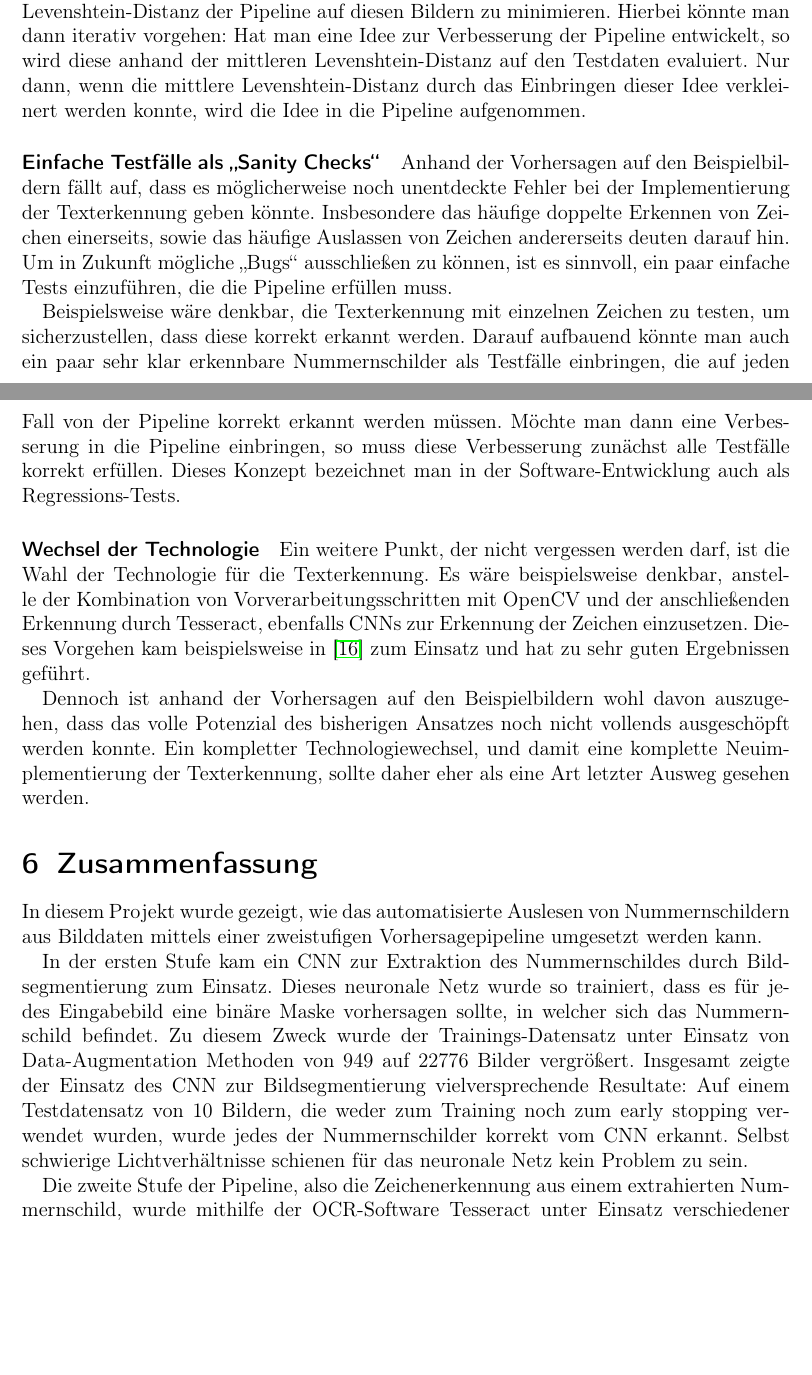
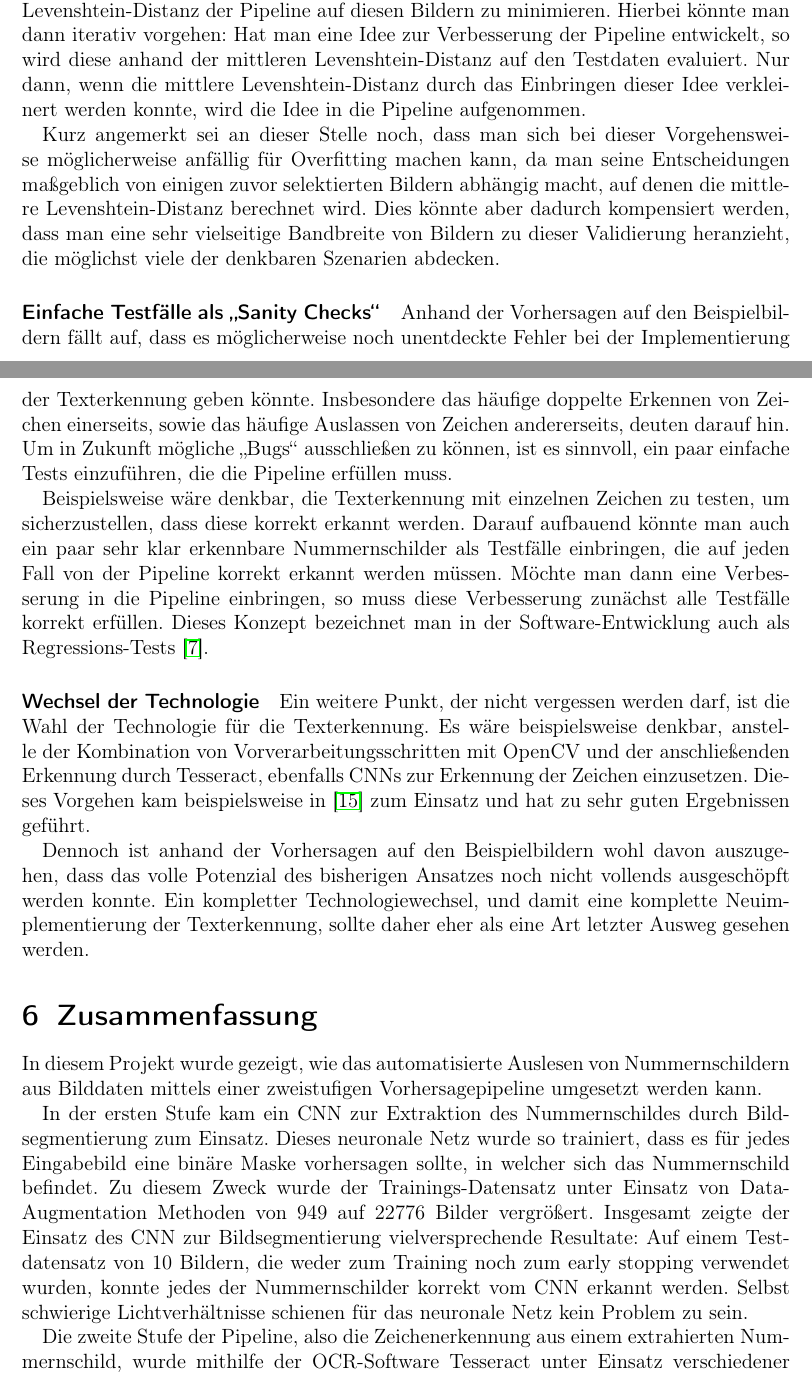
Before and after one commit to chr-peters/fallstudien_2_berichte, a LaTeX document (license_plate_recognition/bericht_projekt_2_christian_peters.tex, which reads license_plate_recognition/abschnitte/ergebnisse.tex, license_plate_recognition/abschnitte/zusammenfassung.tex): two parts of pages 19 and 20 of 23 before the commit and two parts of pages 19 and 20 of 24 after it, joined at a grey line, cut so that both start at the same text, the shorter picture padded with empty space. Compiled offline with pdfLaTeX.

Commit message:
reference for regression testing, notes on overfitting

```diff
--- a/license_plate_recognition/abschnitte/ergebnisse.tex
+++ b/license_plate_recognition/abschnitte/ergebnisse.tex
@@ -121,12 +121,22 @@ Nur dann, wenn die mittlere Levenshtein-Distanz durch das Einbringen
 dieser Idee verkleinert werden konnte, wird die Idee in die Pipeline
 aufgenommen.
 
+Kurz angemerkt sei an dieser Stelle noch, dass man sich bei dieser
+Vorgehensweise m\"oglicherweise anf\"allig f\"ur Overfitting
+machen kann, da man seine Entscheidungen ma{\ss}geblich von einigen zuvor
+selektierten Bildern abh\"angig macht, auf denen die mittlere
+Levenshtein-Distanz berechnet wird.
+Dies k\"onnte aber dadurch kompensiert werden, dass man eine sehr
+vielseitige Bandbreite von Bildern zu dieser Validierung heranzieht,
+die m\"oglichst viele der denkbaren Szenarien abdecken.
+
 \paragraph{Einfache Testf\"alle als \glqq Sanity Checks\grqq{}}
 
 Anhand der Vorhersagen auf den Beispielbildern f\"allt auf, dass es
 m\"oglicherweise noch unentdeckte Fehler bei der Implementierung der
 Texterkennung geben k\"onnte. Insbesondere das h\"aufige doppelte Erkennen
-von Zeichen einerseits, sowie das h\"aufige Auslassen von Zeichen andererseits
+von Zeichen einerseits, sowie das h\"aufige Auslassen von Zeichen
+andererseits,
 deuten darauf hin. Um in Zukunft m\"ogliche \glqq Bugs\grqq{} ausschlie{\ss}en
 zu k\"onnen, ist es sinnvoll, ein paar einfache Tests einzuf\"uhren,
 die die Pipeline erf\"ullen muss.
@@ -139,7 +149,7 @@ der Pipeline korrekt erkannt werden m\"ussen.
 M\"ochte man dann eine Verbesserung in die Pipeline einbringen, so
 muss diese Verbesserung zun\"achst alle Testf\"alle korrekt erf\"ullen.
 Dieses Konzept bezeichnet man in der Software-Entwicklung auch als
-Regressions-Tests.
+Regressions-Tests~\cite{testing}.
 
 \paragraph{Wechsel der Technologie}
 
--- a/license_plate_recognition/abschnitte/zusammenfassung.tex
+++ b/license_plate_recognition/abschnitte/zusammenfassung.tex
@@ -15,8 +15,8 @@ Einsatz von Data-Augmentation Methoden von 949 auf 22776 Bilder
 vergr\"o{\ss}ert.
 Insgesamt zeigte der Einsatz des CNN zur Bildsegmentierung vielversprechende
 Resultate: Auf einem Testdatensatz von 10 Bildern, die weder zum Training
-noch zum early stopping verwendet wurden, wurde jedes der Nummernschilder
-korrekt vom CNN erkannt. Selbst schwierige Lichtverh\"altnisse schienen
+noch zum early stopping verwendet wurden, konnte jedes der Nummernschilder
+korrekt vom CNN erkannt werden. Selbst schwierige Lichtverh\"altnisse schienen
 f\"ur das neuronale Netz kein Problem zu sein.
 
 Die zweite Stufe der Pipeline, also die Zeichenerkennung aus einem
```
Also changed, not shown: license_plate_recognition/bericht_projekt_2_christian_peters.tex (+1 -1 lines), license_plate_recognition/literatur.bib (+8 -0 lines), license_plate_recognition/abschnitte/zusammenfassung.tex (2 more changed lines).
